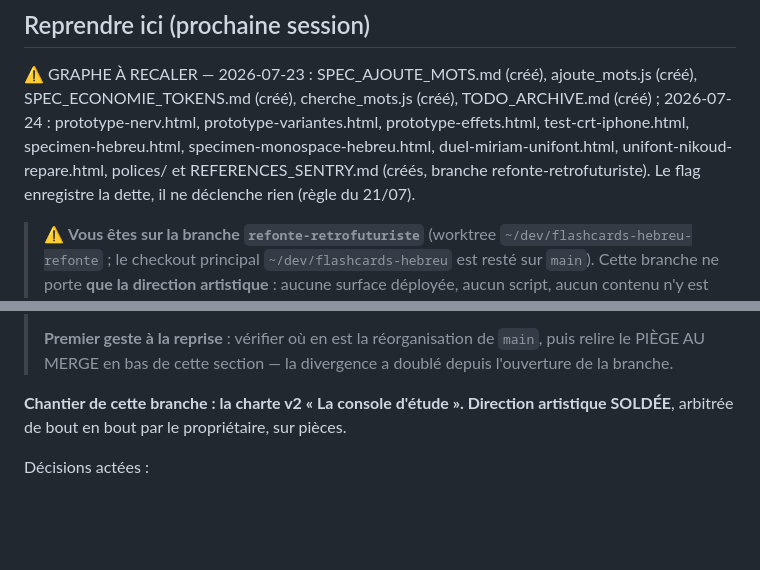
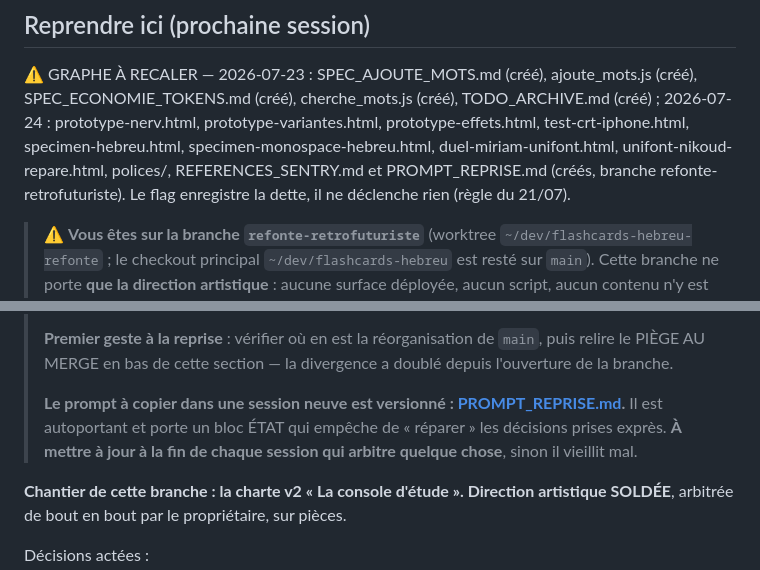
Before and after one commit to rubischtgadol/flashcards-hebreu, a Markdown page: TODO.md, 2 parts joined by grey strips. Drawn GitHub-style; blank space fills up the shorter version.

```diff
--- a/TODO.md
+++ b/TODO.md
@@ -9,8 +9,8 @@
 (créé) ; 2026-07-24 : prototype-nerv.html, prototype-variantes.html,
 prototype-effets.html, test-crt-iphone.html, specimen-hebreu.html,
 specimen-monospace-hebreu.html, duel-miriam-unifont.html,
-unifont-nikoud-repare.html, polices/ et REFERENCES_SENTRY.md (créés, branche
-refonte-retrofuturiste).
+unifont-nikoud-repare.html, polices/, REFERENCES_SENTRY.md et PROMPT_REPRISE.md
+(créés, branche refonte-retrofuturiste).
 Le flag enregistre la dette, il ne déclenche rien (règle du 21/07).
 
 > ⚠️ **Vous êtes sur la branche `refonte-retrofuturiste`** (worktree
@@ -33,6 +33,11 @@ Le flag enregistre la dette, il ne déclenche rien (règle du 21/07).
 > **Premier geste à la reprise** : vérifier où en est la réorganisation de `main`,
 > puis relire le PIÈGE AU MERGE en bas de cette section — la divergence a doublé
 > depuis l'ouverture de la branche.
+>
+> **Le prompt à copier dans une session neuve est versionné :
+> [PROMPT_REPRISE.md](PROMPT_REPRISE.md).** Il est autoportant et porte un bloc
+> ÉTAT qui empêche de « réparer » les décisions prises exprès. **À mettre à jour à
+> la fin de chaque session qui arbitre quelque chose**, sinon il vieillit mal.
 
 **Chantier de cette branche : la charte v2 « La console d'étude ». Direction
 artistique SOLDÉE**, arbitrée de bout en bout par le propriétaire, sur pièces.
```
Also changed, not shown: PROMPT_REPRISE.md (added, +89 -0 lines).
